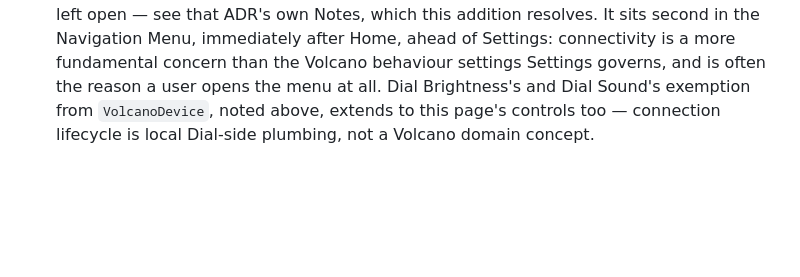
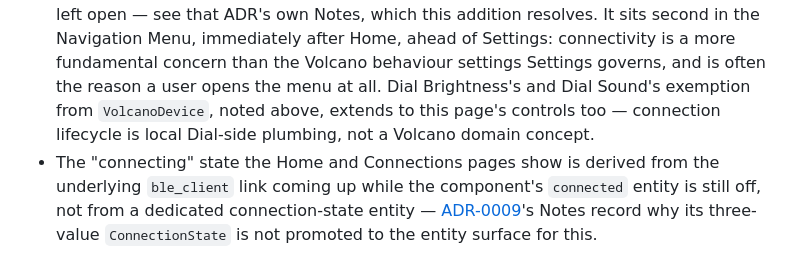
Before and after one commit to SimmoDev/volcano-hybrid-companion, a Markdown page: docs/decisions/ADR-0011-dial-ui-navigation-architecture.md, the part around the change. Drawn GitHub-style; blank space fills up the shorter version.

```diff
--- a/docs/decisions/ADR-0011-dial-ui-navigation-architecture.md
+++ b/docs/decisions/ADR-0011-dial-ui-navigation-architecture.md
@@ -116,3 +116,4 @@ Separate, independently-implemented LED Brightness, Auto-Shutoff Duration, and D
 - This ADR fixes the page set and navigation model; it does not fix pixel layout, exact colours, or icon artwork, all of which are implementation detail expected to be refined once real Dial hardware is available to test against.
 - The Decision's "Information page" section describes one page; the implementation splits it into two, **About** and **Diagnostics**, each its own Navigation Menu entry — a single "Label: value" line combining both read too plain on real hardware, per user feedback. Left as a difference from the Decision text rather than rewritten, per the [ADR-0003](ADR-0003-esphome-as-firmware-framework.md) Notes precedent; the page count elsewhere in this ADR's Page model should be read as nine pages, not eight.
 - A tenth page, **Connections**, was added beyond this ADR's own page set: BLE and WiFi connection status, each with a switch to release/reconnect it. It closes the gap [ADR-0007](ADR-0007-ble-connection-lifecycle.md) left open — see that ADR's own Notes, which this addition resolves. It sits second in the Navigation Menu, immediately after Home, ahead of Settings: connectivity is a more fundamental concern than the Volcano behaviour settings Settings governs, and is often the reason a user opens the menu at all. Dial Brightness's and Dial Sound's exemption from `VolcanoDevice`, noted above, extends to this page's controls too — connection lifecycle is local Dial-side plumbing, not a Volcano domain concept.
+- The "connecting" state the Home and Connections pages show is derived from the underlying `ble_client` link coming up while the component's `connected` entity is still off, not from a dedicated connection-state entity — [ADR-0009](ADR-0009-volcano-abstraction-layer-interface.md)'s Notes record why its three-value `ConnectionState` is not promoted to the entity surface for this.
```
Also changed, not shown: docs/decisions/ADR-0009-volcano-abstraction-layer-interface.md (+1 -0 lines).
